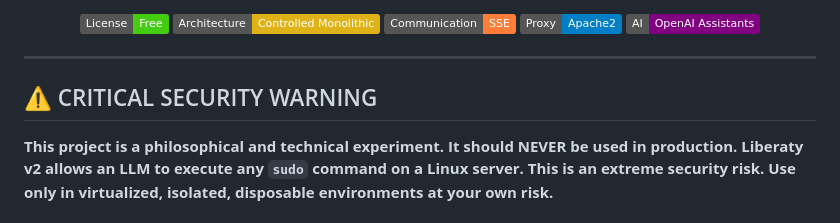
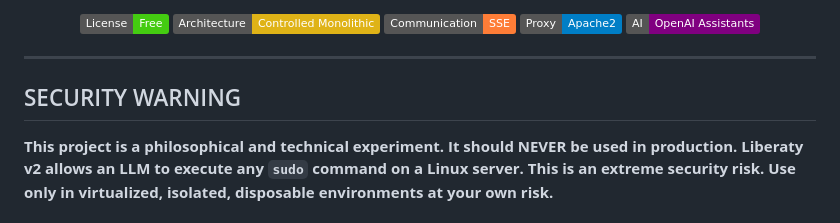
Before and after one commit to litoxperaloca/liberaty_project, a Markdown page: README.md, the part around the change. Drawn GitHub-style; badges without logos.

```diff
--- a/README.md
+++ b/README.md
@@ -15,7 +15,7 @@
 
 ---
 
-## ⚠️ CRITICAL SECURITY WARNING
+## SECURITY WARNING
 
 **This project is a philosophical and technical experiment. It should NEVER be used in production. Liberaty v2 allows an LLM to execute any `sudo` command on a Linux server. This is an extreme security risk. Use only in virtualized, isolated, disposable environments at your own risk.**
 
```
